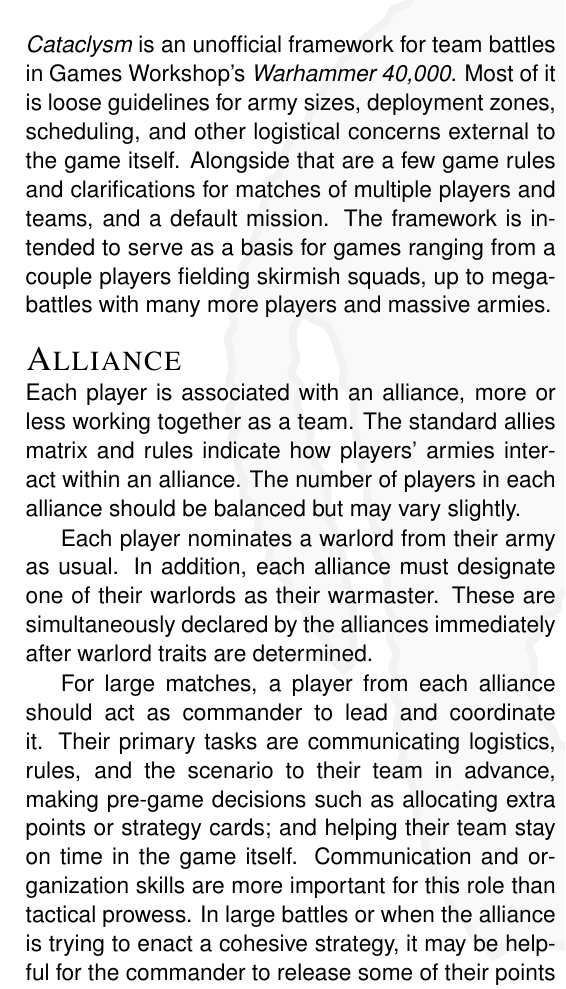
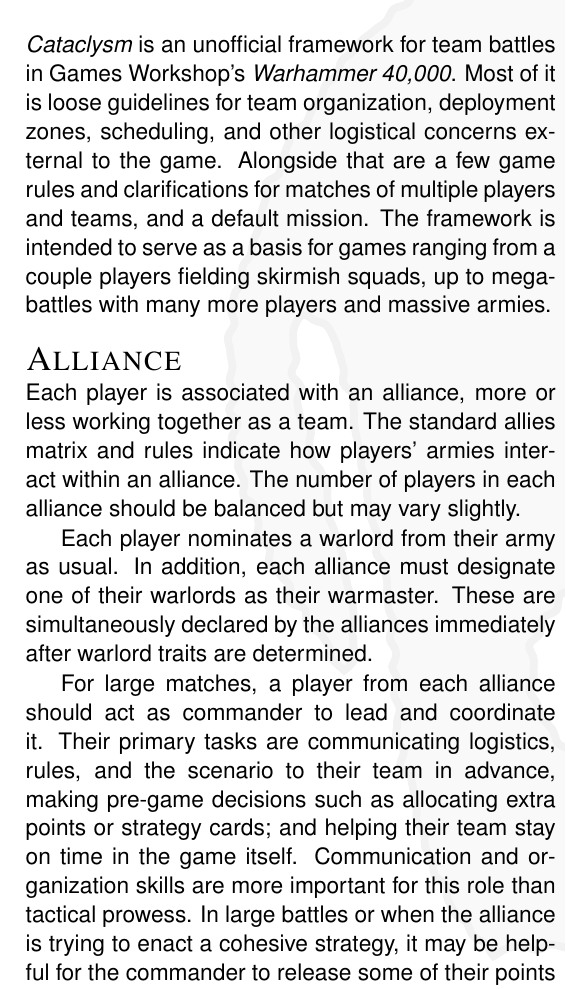
Before and after one commit to RocketshipGames/cataclysm, a LaTeX document (cataclysm.tex): part of one column of page 1 of 4, cut so that both start at the same text. The pictures show the PDF file cataclysm.pdf that the author committed with the source.

Commit message:
No army size guidelines.

```diff
--- a/cataclysm.tex
+++ b/cataclysm.tex
@@ -8,8 +8,8 @@
 
   \emph{Cataclysm} is an unofficial framework for team battles in
   Games Workshop's \emph{Warhammer 40,000}.  Most of it is loose
-  guidelines for army sizes, deployment zones, scheduling, and other
-  logistical concerns external to the game itself.  Alongside that are
+  guidelines for team organization, deployment zones, scheduling, and
+  other logistical concerns external to the game.  Alongside that are
   a few game rules and clarifications for matches of multiple players
   and teams, and a default mission.  The framework is intended to
   serve as a basis for games ranging from a couple players fielding
```
Also changed, not shown: cataclysm.pdf.
